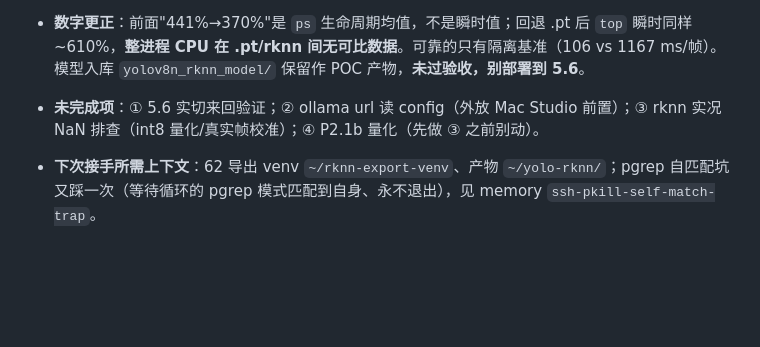
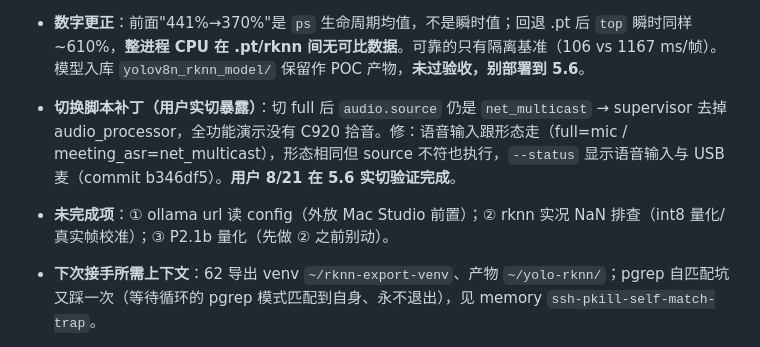
Before and after one commit to flyfish17/av_unified_mvp, a Markdown page: DEVELOPMENT_PLAN.md, the part around the change. Rendered like a GitHub page; blank space fills up the shorter version.

Commit message:
docs: 8/21 日志 — switch-profile audio.source 补丁 + 5.6 实切验证完成
Co-Authored-By: Claude Fable 5 <noreply@anthropic.com>

```diff
--- a/DEVELOPMENT_PLAN.md
+++ b/DEVELOPMENT_PLAN.md
@@ -321,7 +321,8 @@ P2：每机独立 broker / 语意扩展 / 知识库另立项目
 - **实测数字（62，1280×720，50 帧均值）**：CPU .pt 1167ms/帧·进程 CPU 246% → NPU **106ms/帧·112%**，检出 6 目标/类别一致；NPU Core0 33%。**但 video_processor 整进程稳态 441% → ~370%**，剩余大头 = 5 路 RTSP 软解 + 捕获线程逐帧 JPEG 预编码（`processor.py:53`），不是推理 → 立 P2.1b。
 - **⚠️ 实况验证失败（13:10 发现，已回退）**：rknn 模型常驻 80 分钟内 781 次 `推理异常: cannot convert float NaN to integer`（本机摄像头 505 / 财务监控 194 / 分布式 73），**零有效检出**；bus.jpg 基准正常说明运行时链路通，问题在真实帧上 fp16 输出 NaN（疑点：USB 摄像头/RTSP 帧尺寸与 640 letterbox、fp16 溢出；下一步试 `int8=True` 量化导出 + 用真实帧做校准集、或固定 imgsz 预处理后再喂）。62 已回退 `yolov8n.pt`，异常归零。
 - **数字更正**：前面"441%→370%"是 `ps` 生命周期均值，不是瞬时值；回退 .pt 后 `top` 瞬时同样 ~610%，**整进程 CPU 在 .pt/rknn 间无可比数据**。可靠的只有隔离基准（106 vs 1167 ms/帧）。模型入库 `yolov8n_rknn_model/` 保留作 POC 产物，**未过验收，别部署到 5.6**。
-- **未完成项**：① 5.6 实切来回验证；② ollama url 读 config（外放 Mac Studio 前置）；③ rknn 实况 NaN 排查（int8 量化/真实帧校准）；④ P2.1b 量化（先做 ③ 之前别动）。
+- **切换脚本补丁（用户实切暴露）**：切 full 后 `audio.source` 仍是 `net_multicast` → supervisor 去掉 audio_processor，全功能演示没有 C920 拾音。修：语音输入跟形态走（full=mic / meeting_asr=net_multicast），形态相同但 source 不符也执行，`--status` 显示语音输入与 USB 麦（commit b346df5）。**用户 8/21 在 5.6 实切验证完成**。
+- **未完成项**：① ollama url 读 config（外放 Mac Studio 前置）；② rknn 实况 NaN 排查（int8 量化/真实帧校准）；③ P2.1b 量化（先做 ② 之前别动）。
 - **下次接手所需上下文**：62 导出 venv `~/rknn-export-venv`、产物 `~/yolo-rknn/`；pgrep 自匹配坑又踩一次（等待循环的 pgrep 模式匹配到自身、永不退出），见 memory `ssh-pkill-self-match-trap`。
 
 
```
